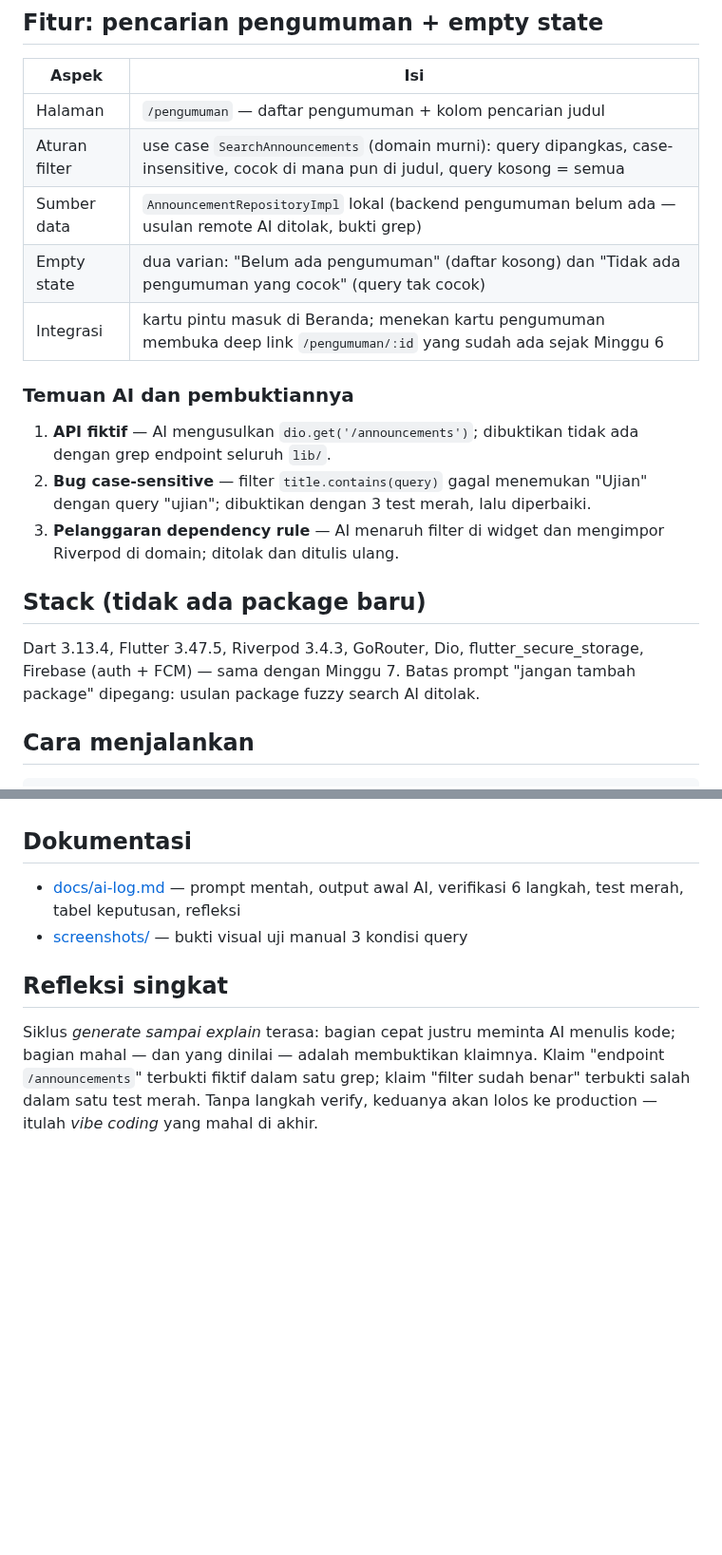
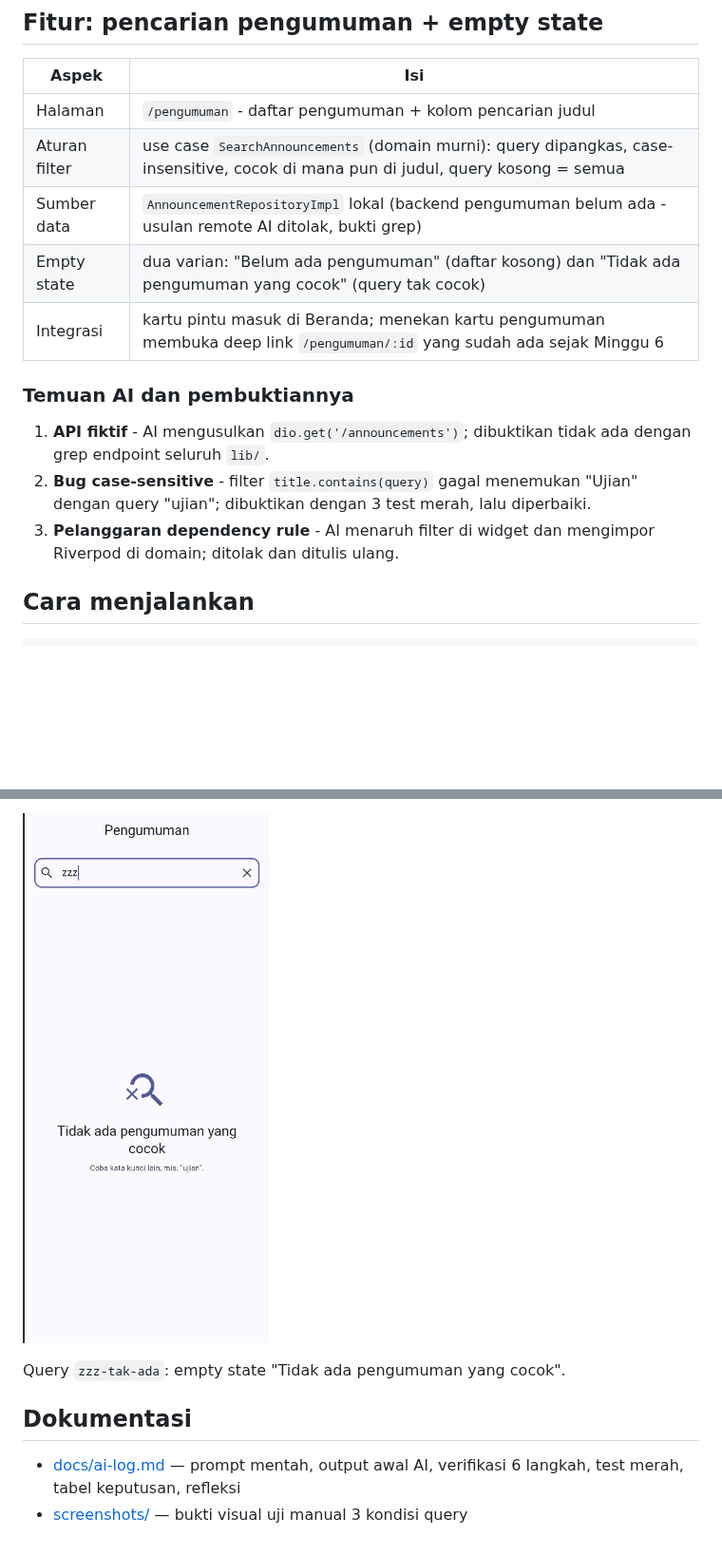
Before and after one commit to Zuhdiaja/244107020017-mobile-course, a Markdown page: _09_week_9_ai_assisted_development/README.md, 2 parts joined by grey strips. Shown at 95% size. GitHub-like rendering; pictures changed too: _09_week_9_ai_assisted_development/screenshots/week9-search-no-match.png (added); blank space fills up the shorter version.

```diff
--- a/_09_week_9_ai_assisted_development/README.md
+++ b/_09_week_9_ai_assisted_development/README.md
@@ -42,28 +42,21 @@ kode AI yang diterima.
 
 | Aspek | Isi |
 | --- | --- |
-| Halaman | `/pengumuman` — daftar pengumuman + kolom pencarian judul |
+| Halaman | `/pengumuman` - daftar pengumuman + kolom pencarian judul |
 | Aturan filter | use case `SearchAnnouncements` (domain murni): query dipangkas, case-insensitive, cocok di mana pun di judul, query kosong = semua |
-| Sumber data | `AnnouncementRepositoryImpl` lokal (backend pengumuman belum ada — usulan remote AI ditolak, bukti grep) |
+| Sumber data | `AnnouncementRepositoryImpl` lokal (backend pengumuman belum ada - usulan remote AI ditolak, bukti grep) |
 | Empty state | dua varian: "Belum ada pengumuman" (daftar kosong) dan "Tidak ada pengumuman yang cocok" (query tak cocok) |
 | Integrasi | kartu pintu masuk di Beranda; menekan kartu pengumuman membuka deep link `/pengumuman/:id` yang sudah ada sejak Minggu 6 |
 
 ### Temuan AI dan pembuktiannya
 
-1. **API fiktif** — AI mengusulkan `dio.get('/announcements')`;
+1. **API fiktif** - AI mengusulkan `dio.get('/announcements')`;
    dibuktikan tidak ada dengan grep endpoint seluruh `lib/`.
-2. **Bug case-sensitive** — filter `title.contains(query)` gagal
+2. **Bug case-sensitive** - filter `title.contains(query)` gagal
    menemukan "Ujian" dengan query "ujian"; dibuktikan dengan 3 test
    merah, lalu diperbaiki.
-3. **Pelanggaran dependency rule** — AI menaruh filter di widget dan
+3. **Pelanggaran dependency rule** - AI menaruh filter di widget dan
    mengimpor Riverpod di domain; ditolak dan ditulis ulang.
-
-## Stack (tidak ada package baru)
-
-Dart 3.13.4, Flutter 3.47.5, Riverpod 3.4.3, GoRouter, Dio,
-flutter_secure_storage, Firebase (auth + FCM) — sama dengan Minggu 7.
-Batas prompt "jangan tambah package" dipegang: usulan package fuzzy
-search AI ditolak.
 
 ## Cara menjalankan
 
@@ -98,14 +107,9 @@ flutter test
+![Query tak cocok - empty state](screenshots/week9-search-no-match.png)
+
+Query `zzz-tak-ada`: empty state "Tidak ada pengumuman yang cocok".
+
 ## Dokumentasi
 
 - [docs/ai-log.md](docs/ai-log.md) — prompt mentah, output awal AI,
   verifikasi 6 langkah, test merah, tabel keputusan, refleksi
 - [screenshots/](screenshots/) — bukti visual uji manual 3 kondisi query
-
-## Refleksi singkat
-
-Siklus *generate sampai explain* terasa: bagian cepat justru
-meminta AI menulis kode; bagian mahal — dan yang dinilai — adalah
-membuktikan klaimnya. Klaim "endpoint `/announcements`" terbukti
-fiktif dalam satu grep; klaim "filter sudah benar" terbukti salah
-dalam satu test merah. Tanpa langkah verify, keduanya akan lolos ke
-production — itulah *vibe coding* yang mahal di akhir.
```
Also changed, not shown: other parts of _09_week_9_ai_assisted_development/README.md (+17 -1 lines), _09_week_9_ai_assisted_development/docs/ai-log.md (+18 -26 lines), _09_week_9_ai_assisted_development/screenshots/README.md (+3 -3 lines), _09_week_9_ai_assisted_development/screenshots/week9-search-empty-query.png (added), _09_week_9_ai_assisted_development/screenshots/week9-search-match.png (added).
